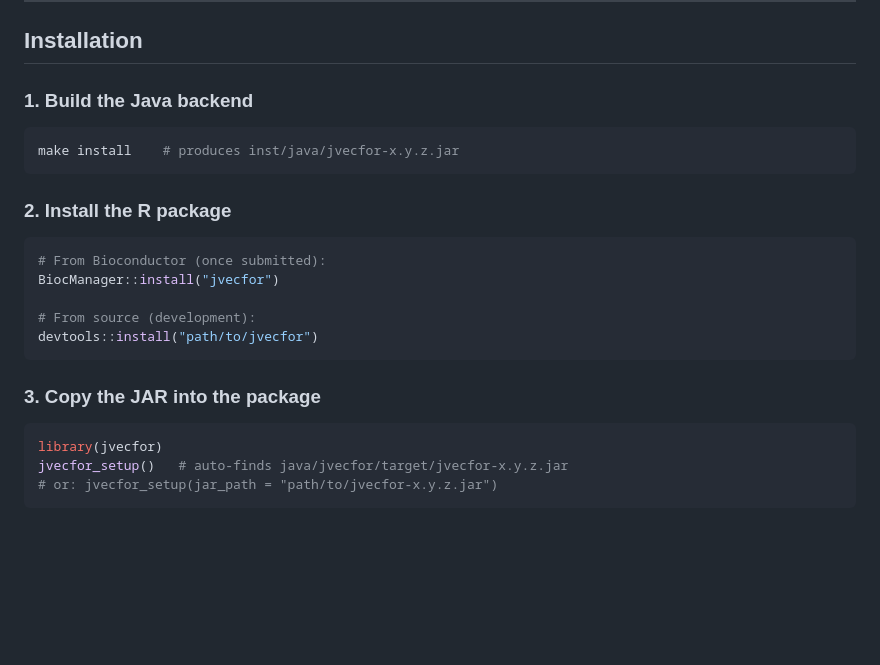
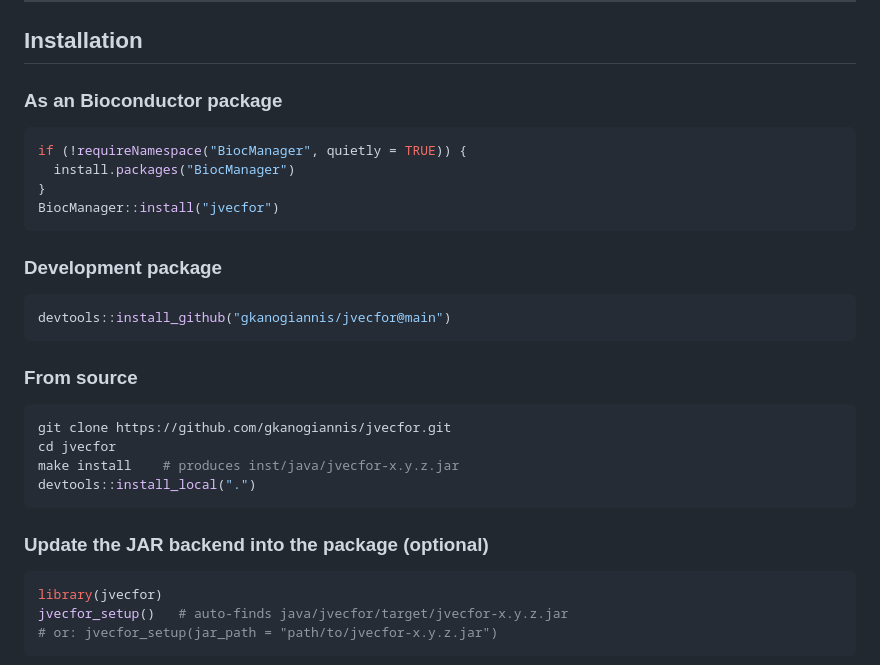
Before and after one commit to gkanogiannis/jvecfor, a Markdown page: README.md, the part around the change. GitHub-like rendering; blank space fills up the shorter version.

Commit message:
Update installation instructions in README

````diff
--- a/README.md
+++ b/README.md
@@ -51,23 +51,31 @@ for fast KNN search and graph construction, delegating heavy computation to the
 
 ## Installation
 
-### 1. Build the Java backend
+### As an Bioconductor package
+
+```r
+if (!requireNamespace("BiocManager", quietly = TRUE)) {
+  install.packages("BiocManager")
+}
+BiocManager::install("jvecfor")
+```
+
+### Development package
+
+```r
+devtools::install_github("gkanogiannis/jvecfor@main")
+```
+
+### From source
 
 ```bash
+git clone https://github.com/gkanogiannis/jvecfor.git
+cd jvecfor
 make install    # produces inst/java/jvecfor-x.y.z.jar
+devtools::install_local(".")
 ```
 
-### 2. Install the R package
-
-```r
-# From Bioconductor (once submitted):
-BiocManager::install("jvecfor")
-
-# From source (development):
-devtools::install("path/to/jvecfor")
-```
-
-### 3. Copy the JAR into the package
+### Update the JAR backend into the package (optional)
 
 ```r
 library(jvecfor)
````
